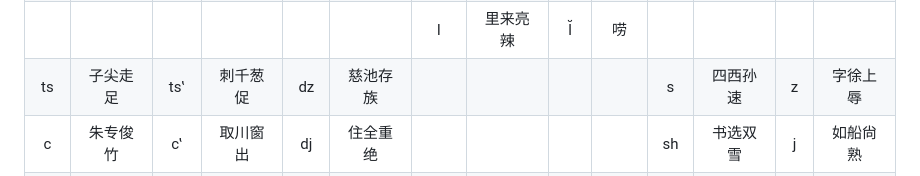
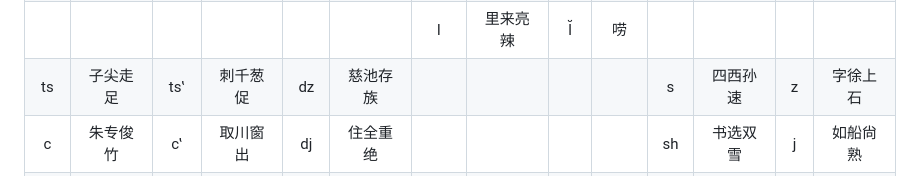
Before and after one commit to shinzoqchiuq/books-in-wu-romanization, a Markdown page: README.md, the part around the change. GitHub-like rendering.

Commit message:
docs(README): 音系

```diff
--- a/README.md
+++ b/README.md
@@ -82,7 +82,7 @@
    <td align="center">s</td>
    <td align="center">四西孙速</td>
    <td align="center">z</td>
-   <td align="center">字徐上辱</td>
+   <td align="center">字徐上石</td>
   </tr>
   <tr>
    <td align="center">c</td>
```
